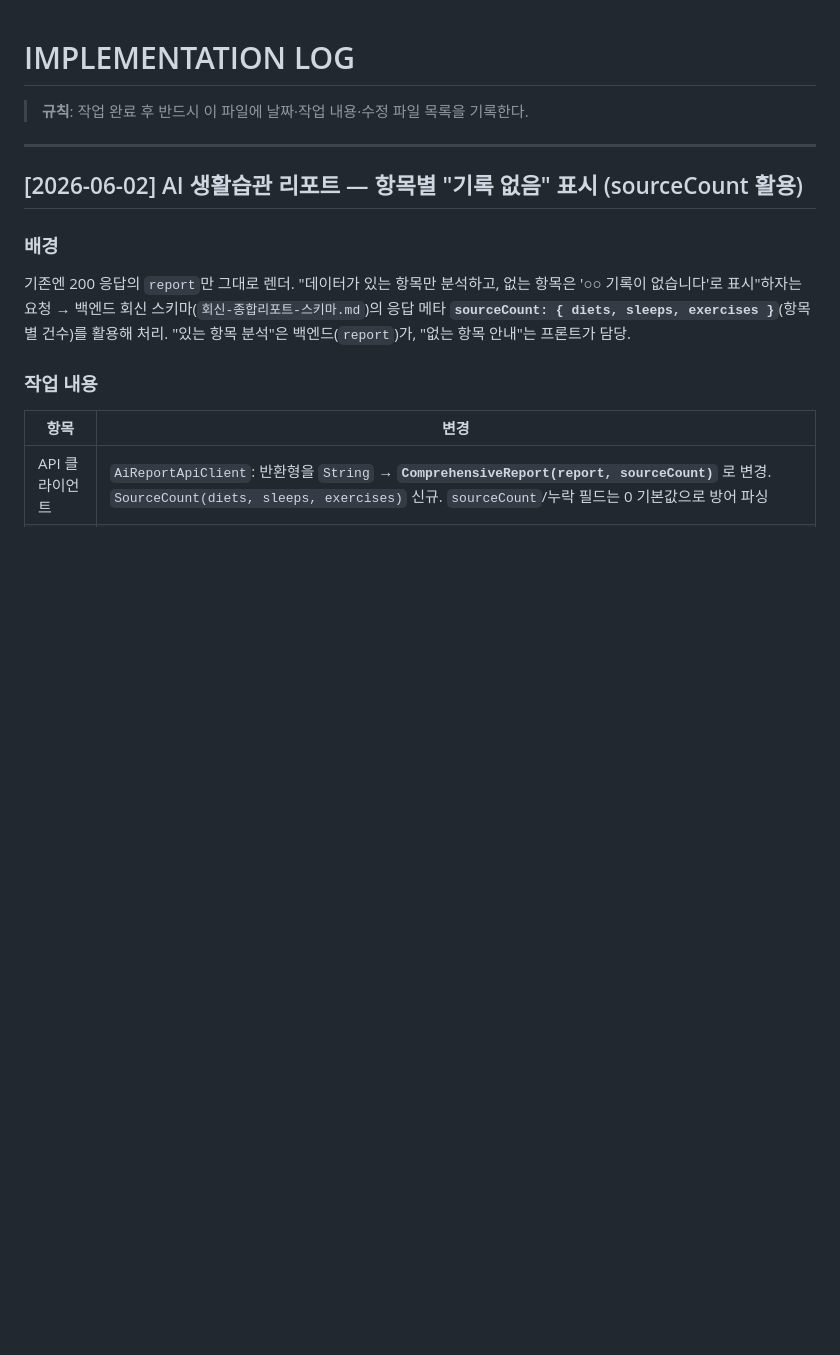
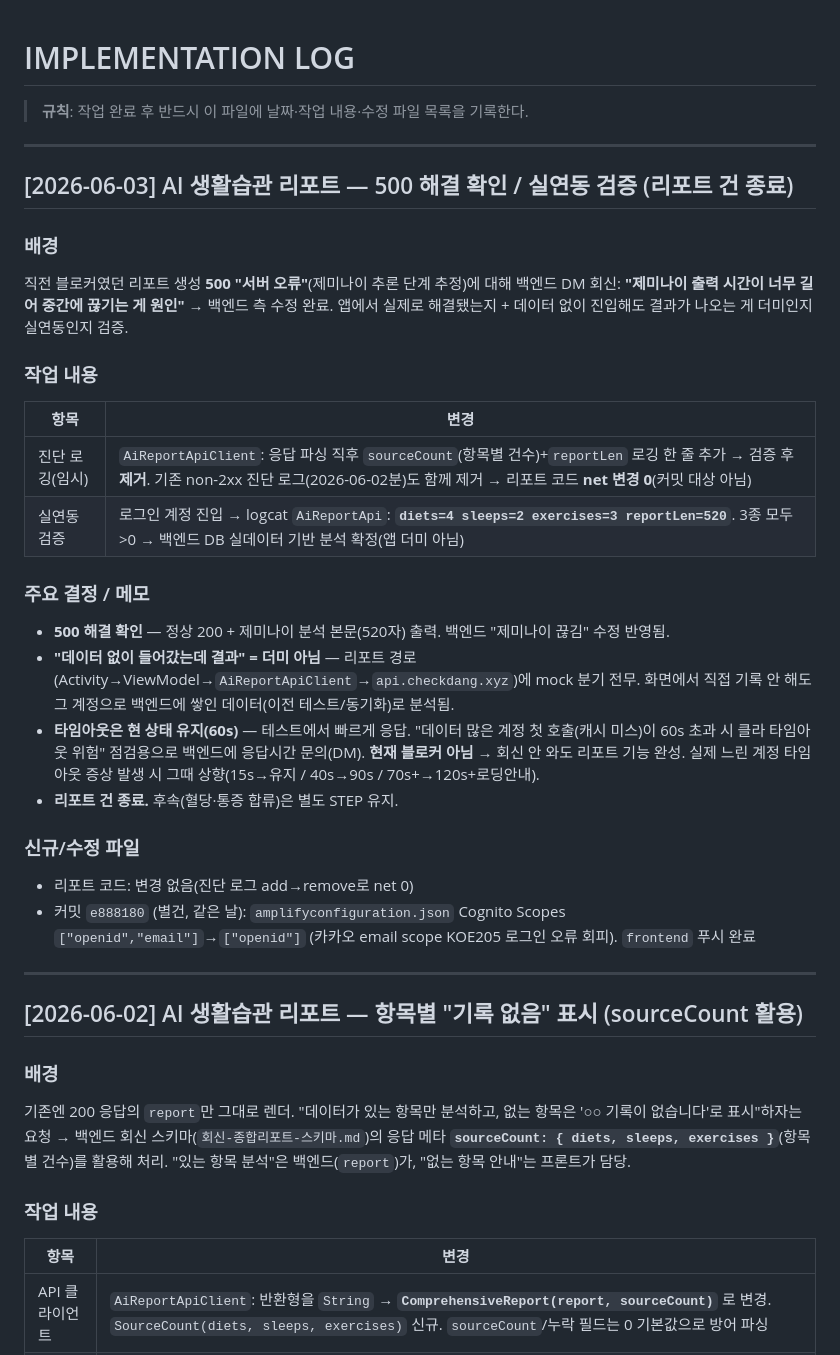
Before and after one commit to Hyeon1629/200OK, a Markdown page: IMPLEMENTATION_LOG.md, the part around the change. Rendered like a GitHub page; blank space fills up the shorter version.

Commit message:
docs: IMPLEMENTATION_LOG — AI 리포트 500 해결 확인 / 실연동 검증 (건 종료)
Co-Authored-By: Claude Opus 4.8 <noreply@anthropic.com>

```diff
--- a/IMPLEMENTATION_LOG.md
+++ b/IMPLEMENTATION_LOG.md
@@ -1,6 +1,29 @@
 # IMPLEMENTATION LOG
 
 > **규칙**: 작업 완료 후 반드시 이 파일에 날짜·작업 내용·수정 파일 목록을 기록한다.
+
+---
+
+## [2026-06-03] AI 생활습관 리포트 — 500 해결 확인 / 실연동 검증 (리포트 건 종료)
+
+### 배경
+직전 블로커였던 리포트 생성 **500 "서버 오류"**(제미나이 추론 단계 추정)에 대해 백엔드 DM 회신: **"제미나이 출력 시간이 너무 길어 중간에 끊기는 게 원인"** → 백엔드 측 수정 완료. 앱에서 실제로 해결됐는지 + 데이터 없이 진입해도 결과가 나오는 게 더미인지 실연동인지 검증.
+
+### 작업 내용
+| 항목 | 변경 |
+|------|------|
+| 진단 로깅(임시) | `AiReportApiClient`: 응답 파싱 직후 `sourceCount`(항목별 건수)+`reportLen` 로깅 한 줄 추가 → 검증 후 **제거**. 기존 non-2xx 진단 로그(2026-06-02분)도 함께 제거 → 리포트 코드 **net 변경 0**(커밋 대상 아님) |
+| 실연동 검증 | 로그인 계정 진입 → logcat `AiReportApi`: **`diets=4 sleeps=2 exercises=3 reportLen=520`**. 3종 모두 >0 → 백엔드 DB 실데이터 기반 분석 확정(앱 더미 아님) |
+
+### 주요 결정 / 메모
+- **500 해결 확인** — 정상 200 + 제미나이 분석 본문(520자) 출력. 백엔드 "제미나이 끊김" 수정 반영됨.
+- **"데이터 없이 들어갔는데 결과" = 더미 아님** — 리포트 경로(Activity→ViewModel→`AiReportApiClient`→`api.checkdang.xyz`)에 mock 분기 전무. 화면에서 직접 기록 안 해도 그 계정으로 백엔드에 쌓인 데이터(이전 테스트/동기화)로 분석됨.
+- **타임아웃은 현 상태 유지(60s)** — 테스트에서 빠르게 응답. "데이터 많은 계정 첫 호출(캐시 미스)이 60s 초과 시 클라 타임아웃 위험" 점검용으로 백엔드에 응답시간 문의(DM). **현재 블로커 아님** → 회신 안 와도 리포트 기능 완성. 실제 느린 계정 타임아웃 증상 발생 시 그때 상향(15s→유지 / 40s→90s / 70s+→120s+로딩안내).
+- **리포트 건 종료.** 후속(혈당·통증 합류)은 별도 STEP 유지.
+
+### 신규/수정 파일
+- 리포트 코드: 변경 없음(진단 로그 add→remove로 net 0)
+- 커밋 `e888180` (별건, 같은 날): `amplifyconfiguration.json` Cognito Scopes `["openid","email"]`→`["openid"]` (카카오 email scope KOE205 로그인 오류 회피). `frontend` 푸시 완료
 
 ---
 
```
